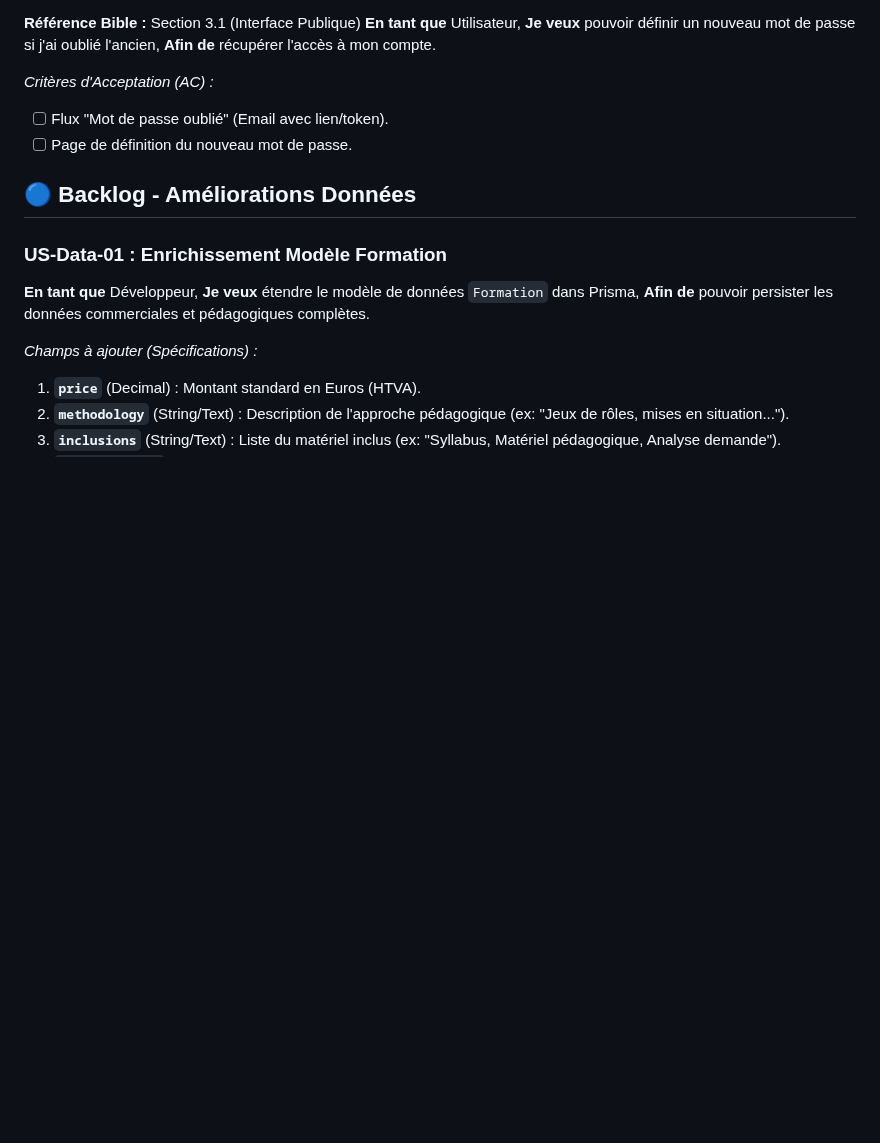
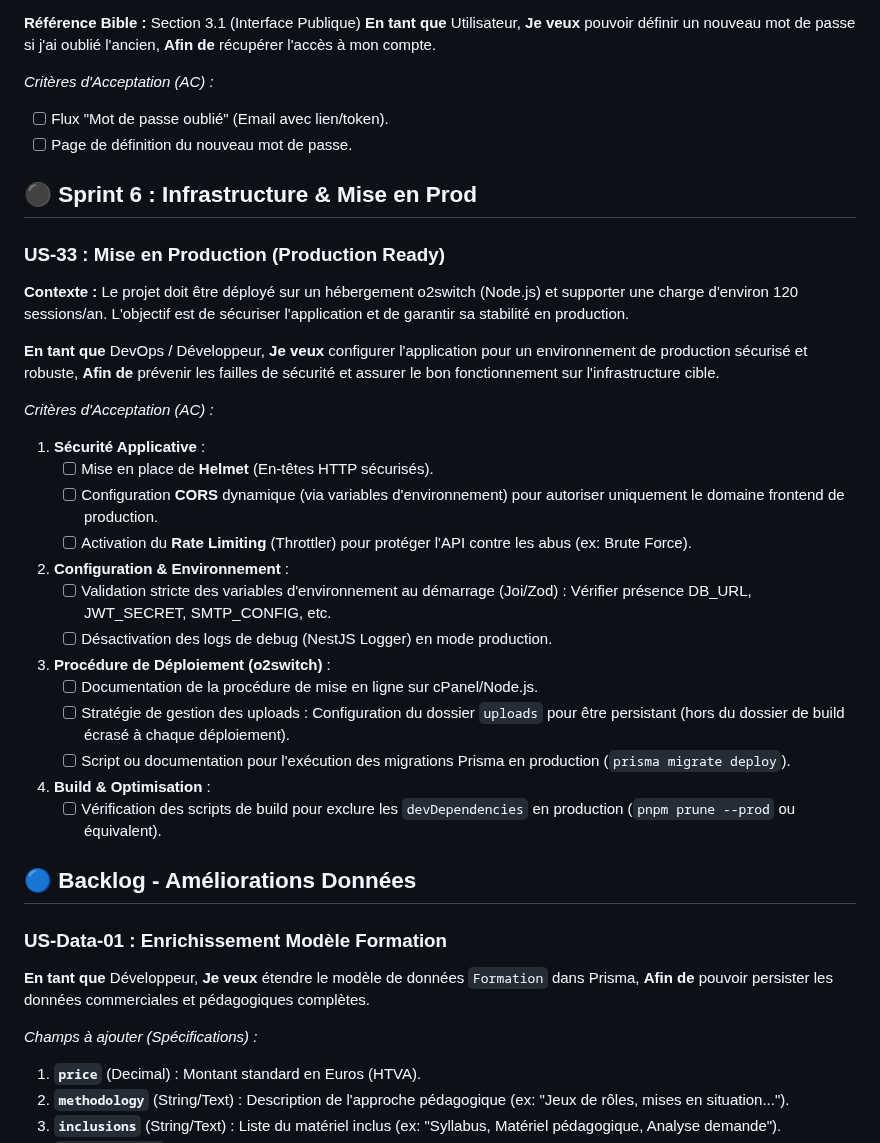
Before and after one commit to Ganngann/form-act, a Markdown page: docs/05_backlog_taches.md, the part around the change. GitHub-like rendering; blank space fills up the shorter version.

Commit message:
docs: add production ready user story to backlog
- Added Sprint 6 section to `docs/05_backlog_taches.md`
- Added US-33 describing tasks for o2switch deployment, security hardening, and configuration
- Specified requirements for 120 sessions/year load

```diff
--- a/docs/05_backlog_taches.md
+++ b/docs/05_backlog_taches.md
@@ -191,6 +191,34 @@ Ce document centralise toutes les tâches du projet. Il sert de "cerveau" pour p
 - [ ] Flux "Mot de passe oublié" (Email avec lien/token).
 - [ ] Page de définition du nouveau mot de passe.
 
+## ⚫ Sprint 6 : Infrastructure & Mise en Prod
+
+### US-33 : Mise en Production (Production Ready)
+**Contexte :** Le projet doit être déployé sur un hébergement o2switch (Node.js) et supporter une charge d'environ 120 sessions/an. L'objectif est de sécuriser l'application et de garantir sa stabilité en production.
+
+**En tant que** DevOps / Développeur,
+**Je veux** configurer l'application pour un environnement de production sécurisé et robuste,
+**Afin de** prévenir les failles de sécurité et assurer le bon fonctionnement sur l'infrastructure cible.
+
+*Critères d'Acceptation (AC) :*
+
+1.  **Sécurité Applicative** :
+    - [ ] Mise en place de **Helmet** (En-têtes HTTP sécurisés).
+    - [ ] Configuration **CORS** dynamique (via variables d'environnement) pour autoriser uniquement le domaine frontend de production.
+    - [ ] Activation du **Rate Limiting** (Throttler) pour protéger l'API contre les abus (ex: Brute Force).
+
+2.  **Configuration & Environnement** :
+    - [ ] Validation stricte des variables d'environnement au démarrage (Joi/Zod) : Vérifier présence DB_URL, JWT_SECRET, SMTP_CONFIG, etc.
+    - [ ] Désactivation des logs de debug (NestJS Logger) en mode production.
+
+3.  **Procédure de Déploiement (o2switch)** :
+    - [ ] Documentation de la procédure de mise en ligne sur cPanel/Node.js.
+    - [ ] Stratégie de gestion des uploads : Configuration du dossier `uploads` pour être persistant (hors du dossier de build écrasé à chaque déploiement).
+    - [ ] Script ou documentation pour l'exécution des migrations Prisma en production (`prisma migrate deploy`).
+
+4.  **Build & Optimisation** :
+    - [ ] Vérification des scripts de build pour exclure les `devDependencies` en production (`pnpm prune --prod` ou équivalent).
+
 ## 🔵 Backlog - Améliorations Données
 
 ### US-Data-01 : Enrichissement Modèle Formation
```
